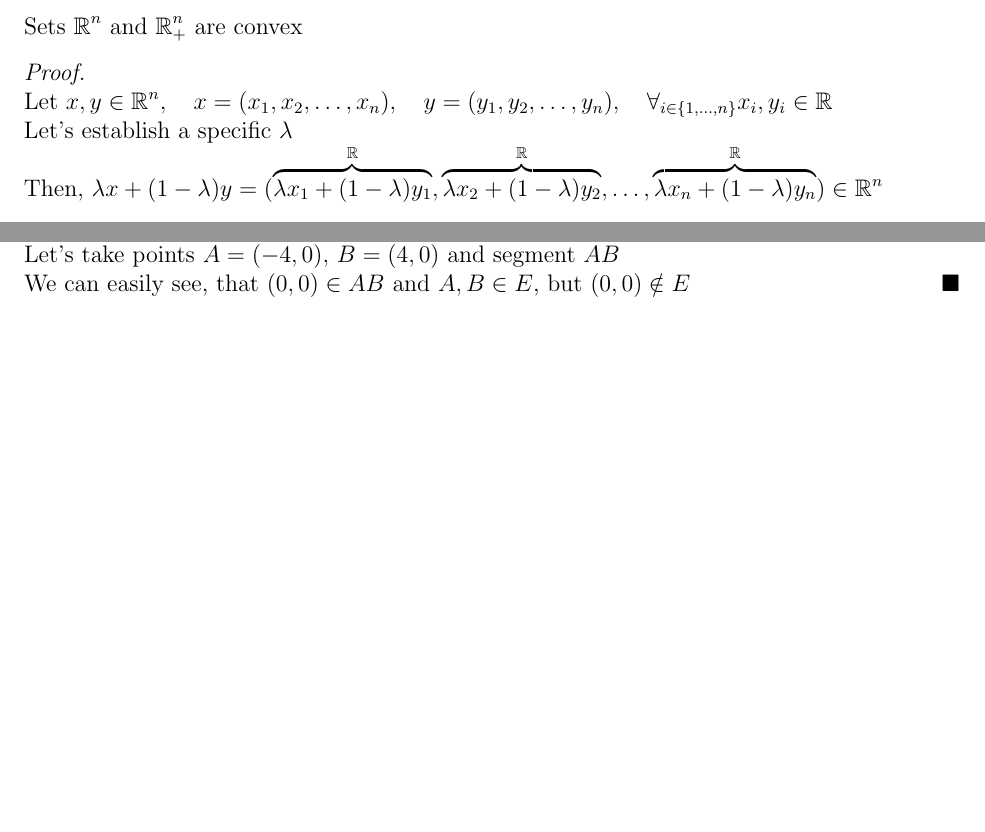
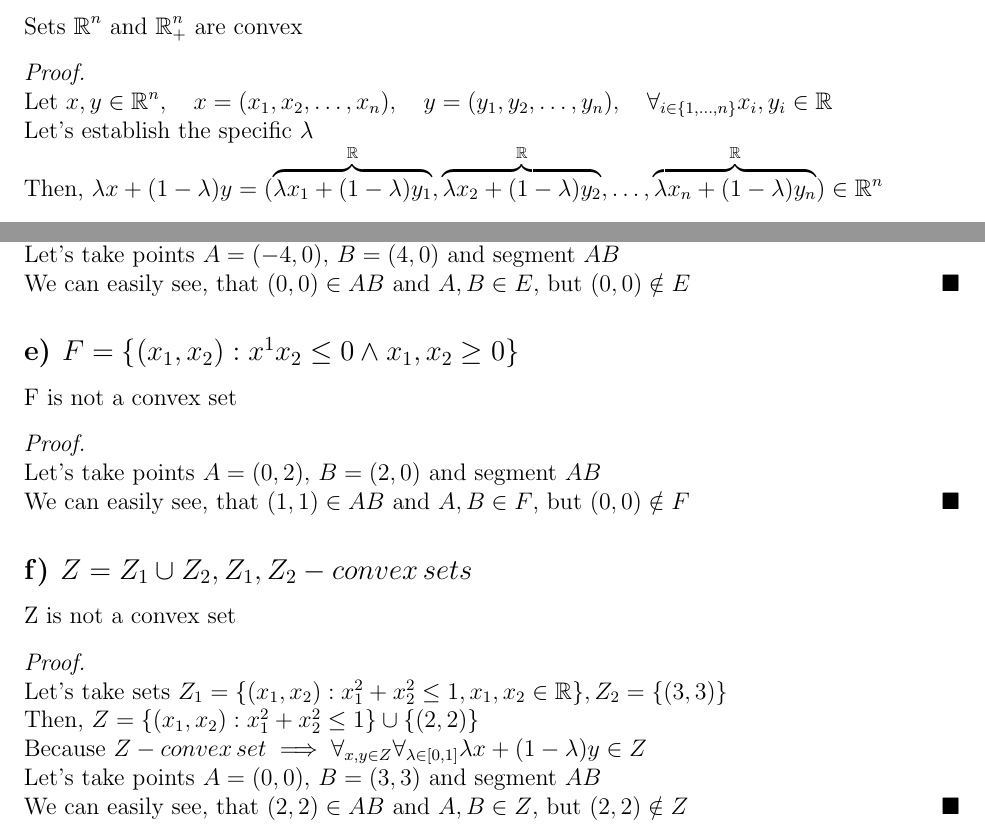
Before and after one commit to JakGad/OptimizationMethods, a LaTeX document (Set 2/Set 2.tex): two parts of pages 3 and 4 of 4, joined at a grey line, cut so that both start at the same text, the shorter picture padded with empty space. Compiled offline with pdfLaTeX.

Commit message:
Exercise 2 completed

```diff
--- a/Set 2/Set 2.tex
+++ b/Set 2/Set 2.tex
@@ -139,7 +139,7 @@ Sets \(\R^n\) and \(\R^n_+\) are convex
 \begin{proof}
     $ $\newline
     Let \(x, y \in \R^n,\quad x=(x_1, x_2, \ldots, x_n),\quad y=(y_1, y_2, \ldots, y_n), \quad \forall_{i \in \{1, \ldots, n \}}x_i, y_i \in \R\)\\
-Let's establish a specific \(\lambda\)\\
+    Let's establish the specific \(\lambda\)\\
     Then, \( \lambda x+(1-\lambda)y = (\overbrace{\lambda x_1+(1-\lambda)y_1}^{\R},\overbrace{\lambda x_2+(1-\lambda)y_2}^{\R}, \ldots, \overbrace{\lambda x_n+(1-\lambda)y_n}^{\R}) \in \R^n\)\\
     $ $\newline
     Let \(x, y \in \R^n_+,\quad x=(x_1, x_2, \ldots, x_n),\quad y=(y_1, y_2, \ldots, y_n), \quad \forall_{i \in \{1, \ldots, n \}}x_i, y_i \in \R_+\)\\
@@ -170,5 +170,23 @@ $ $\newline
     Let's take points \(A=(-4,0), \, B=(4,0)\) and segment \(AB\)\\
     We can easily see, that \((0,0) \in AB\) and \( A, B \in E\), but \( (0,0)\notin E\)
 \end{proof}
+\subsection*{e) \( F=\{(x_1, x_2):x^1 x_2\leq 0 \land x_1, x_2\geq 0\}\)}
+F is not a convex set
+\begin{proof}
+    $ $\newline
+    Let's take points \(A=(0,2), \, B=(2,0)\) and segment \(AB\)\\
+    We can easily see, that \((1,1) \in AB\) and \( A, B \in F\), but \( (0,0)\notin F\)
+\end{proof}
+\subsection*{f) \(Z=Z_1 \cup Z_2, Z_1, Z_2-convex\,sets\)}
+Z is not a convex set
+\begin{proof}
+    $ $\newline
+    Let's take sets \( Z_1=\{(x_1, x_2):x_1^2+x_2^2\leq 1, x_1, x_2 \in \R\}, Z_2=\{(3, 3)\} \)\\
+    Then, \(Z=\{(x_1, x_2):x_1^2+x_2^2\leq 1\}\cup \{(2, 2)\}\)\\
+    Because \(Z-convex\,set \implies \forall_{x, y \in Z} \forall_{\lambda \in [0,1]} \lambda x+(1-\lambda)y \in Z\)\\
+    Let's take points \(A=(0,0), \, B=(3, 3)\) and segment \(AB\)\\
+    We can easily see, that \((2,2) \in AB\) and \( A, B \in Z\), but \( (2,2)\notin Z\)
+\end{proof}
+
 
 \end{document}
```
Also changed, not shown: Set 2/Set 2.pdf, Set 2/Set 2.tex (10 more changed lines). Lines whose indentation alone changed are shown as unchanged.
